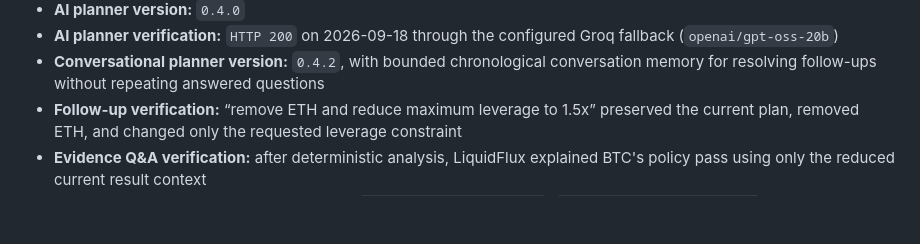
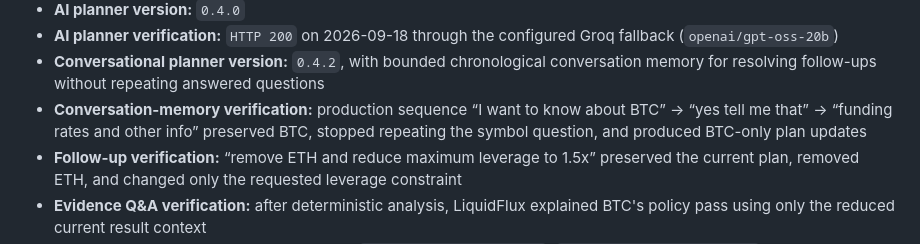
Before and after one commit to CasmanKaido/hyperdesk-scout, a Markdown page: DEPLOYMENT.md, the part around the change. Drawn GitHub-style; blank space fills up the shorter version.

Commit message:
Record production conversation memory

```diff
--- a/DEPLOYMENT.md
+++ b/DEPLOYMENT.md
@@ -106,6 +106,7 @@ After deployment, update `ROADMAP.md` and `README.md` with:
 - **AI planner version:** `0.4.0`
 - **AI planner verification:** `HTTP 200` on 2026-09-18 through the configured Groq fallback (`openai/gpt-oss-20b`)
 - **Conversational planner version:** `0.4.2`, with bounded chronological conversation memory for resolving follow-ups without repeating answered questions
+- **Conversation-memory verification:** production sequence “I want to know about BTC” → “yes tell me that” → “funding rates and other info” preserved BTC, stopped repeating the symbol question, and produced BTC-only plan updates
 - **Follow-up verification:** “remove ETH and reduce maximum leverage to 1.5x” preserved the current plan, removed ETH, and changed only the requested leverage constraint
 - **Evidence Q&A verification:** after deterministic analysis, LiquidFlux explained BTC's policy pass using only the reduced current result context
 - **AI safety boundary:** validated constraints, `approval_required: true`, `execution_included: false`, and no market-data fetch during planning
```
Also changed, not shown: ROADMAP.md (+1 -0 lines).
